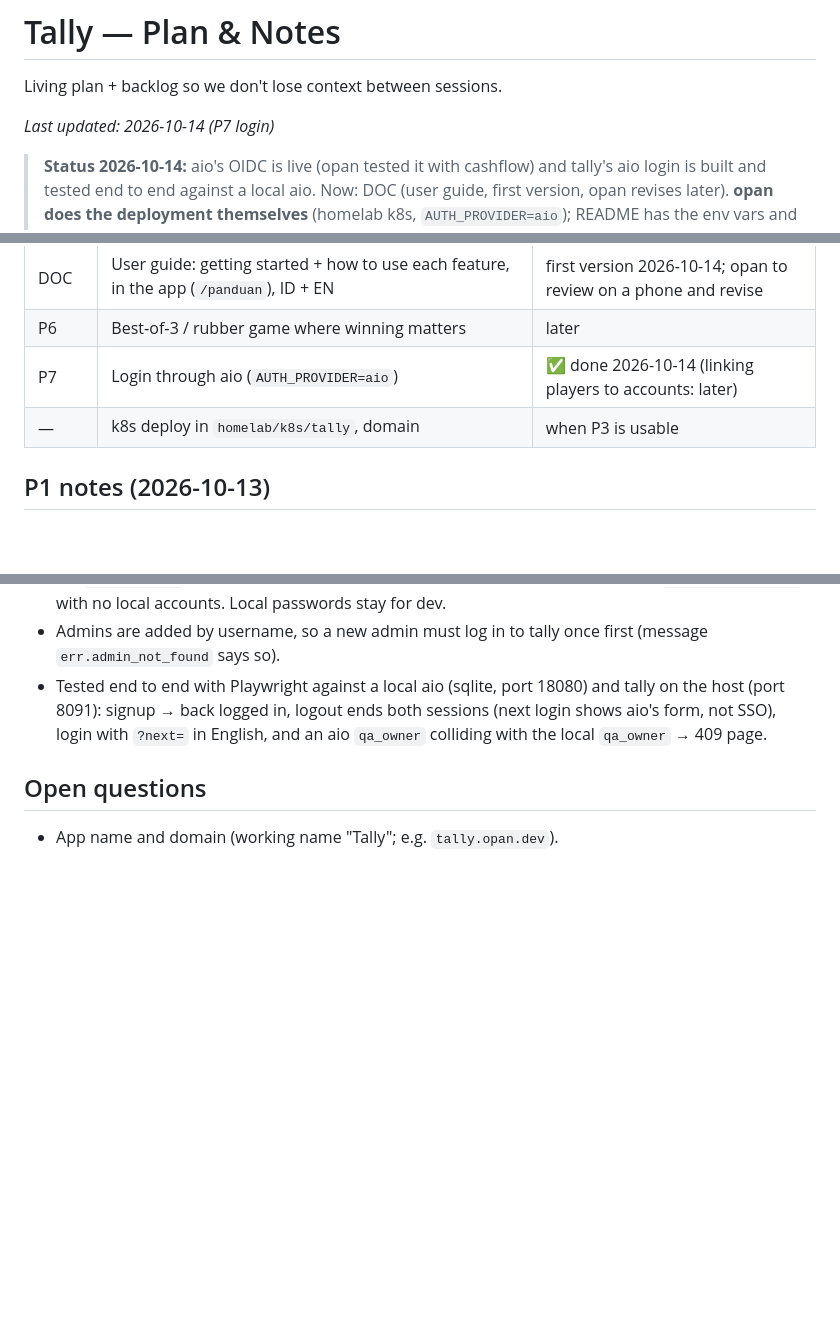
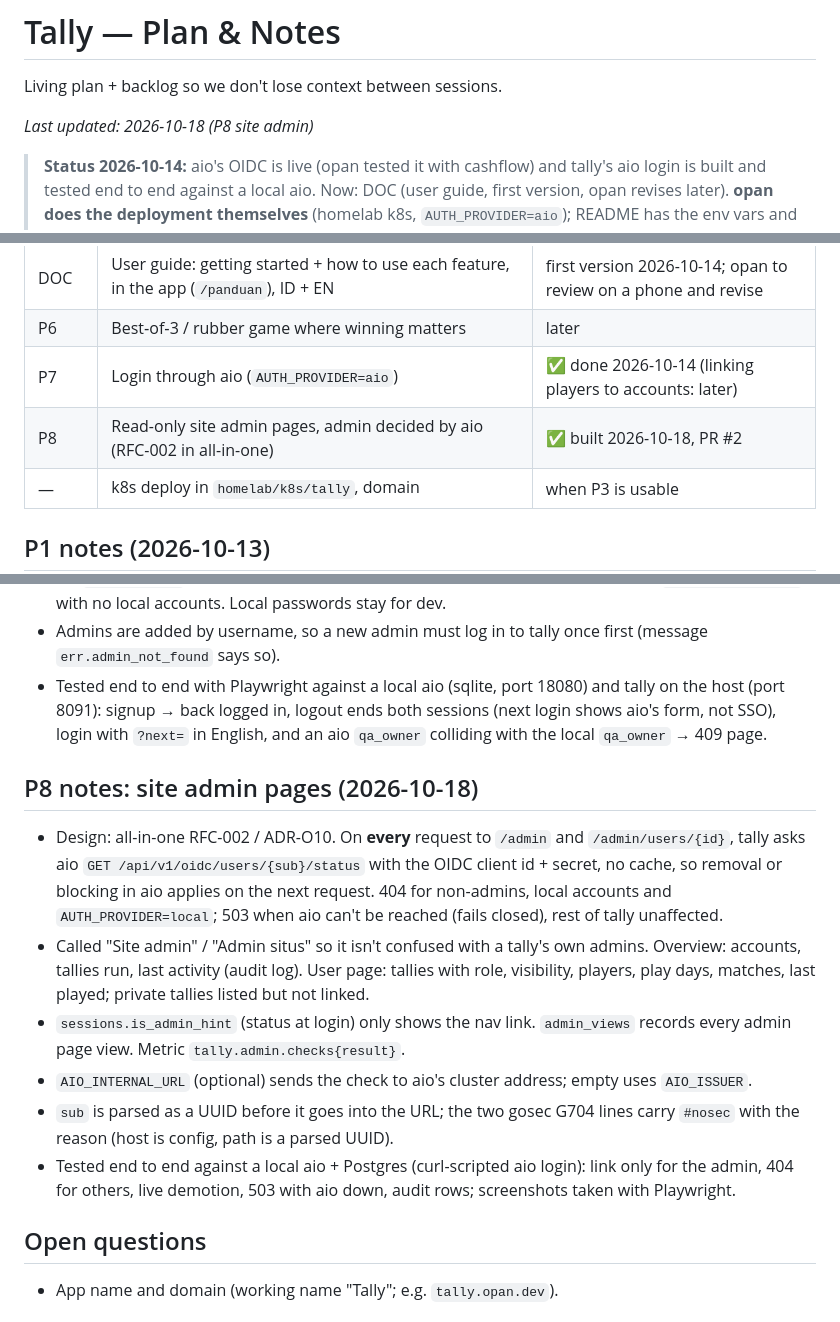
Before and after one commit to opan/tally, a Markdown page: NOTES.md, 3 parts joined by grey strips. Drawn GitHub-style; blank space fills up the shorter version.

Commit message:
docs(notes): P8 site admin pages
Co-Authored-By: Claude Opus 5.5 <noreply@anthropic.com>
Claude-Session: https://claude.ai/code/session_015yP1TokRBnmAFqKiwJZwyN

```diff
--- a/NOTES.md
+++ b/NOTES.md
@@ -2,7 +2,7 @@
 
 Living plan + backlog so we don't lose context between sessions.
 
-_Last updated: 2026-10-14 (P7 login)_
+_Last updated: 2026-10-18 (P8 site admin)_
 
 > **Status 2026-10-14:** aio's OIDC is live (opan tested it with cashflow) and
 > tally's aio login is built and tested end to end against a local aio. Now:
@@ -111,6 +111,7 @@ given round. Movement arrow = rank after round N vs rank after round N‑1.
 | DOC | User guide: getting started + how to use each feature, in the app (`/panduan`), ID + EN | first version 2026-10-14; opan to review on a phone and revise |
 | P6 | Best‑of‑3 / rubber game where winning matters | later |
 | P7 | Login through aio (`AUTH_PROVIDER=aio`) | ✅ done 2026-10-14 (linking players to accounts: later) |
+| P8 | Read-only site admin pages, admin decided by aio (RFC-002 in all-in-one) | ✅ built 2026-10-18, PR #2 |
 | — | k8s deploy in `homelab/k8s/tally`, domain | when P3 is usable |
 
 ## P1 notes (2026-10-13)
@@ -341,6 +342,27 @@ still in the security backlog.
   sessions (next login shows aio's form, not SSO), login with `?next=` in
   English, and an aio `qa_owner` colliding with the local `qa_owner` → 409 page.
 
+## P8 notes: site admin pages (2026-10-18)
+
+- Design: all-in-one RFC-002 / ADR-O10. On **every** request to `/admin` and
+  `/admin/users/{id}`, tally asks aio `GET /api/v1/oidc/users/{sub}/status` with
+  the OIDC client id + secret, no cache, so removal or blocking in aio applies on
+  the next request. 404 for non-admins, local accounts and `AUTH_PROVIDER=local`;
+  503 when aio can't be reached (fails closed), rest of tally unaffected.
+- Called "Site admin" / "Admin situs" so it isn't confused with a tally's own
+  admins. Overview: accounts, tallies run, last activity (audit log). User page:
+  tallies with role, visibility, players, play days, matches, last played;
+  private tallies listed but not linked.
+- `sessions.is_admin_hint` (status at login) only shows the nav link.
+  `admin_views` records every admin page view. Metric `tally.admin.checks{result}`.
+- `AIO_INTERNAL_URL` (optional) sends the check to aio's cluster address;
+  empty uses `AIO_ISSUER`.
+- `sub` is parsed as a UUID before it goes into the URL; the two gosec G704
+  lines carry `#nosec` with the reason (host is config, path is a parsed UUID).
+- Tested end to end against a local aio + Postgres (curl-scripted aio login):
+  link only for the admin, 404 for others, live demotion, 503 with aio down,
+  audit rows; screenshots taken with Playwright.
+
 ## Open questions
 
 - App name and domain (working name "Tally"; e.g. `tally.opan.dev`).
```
